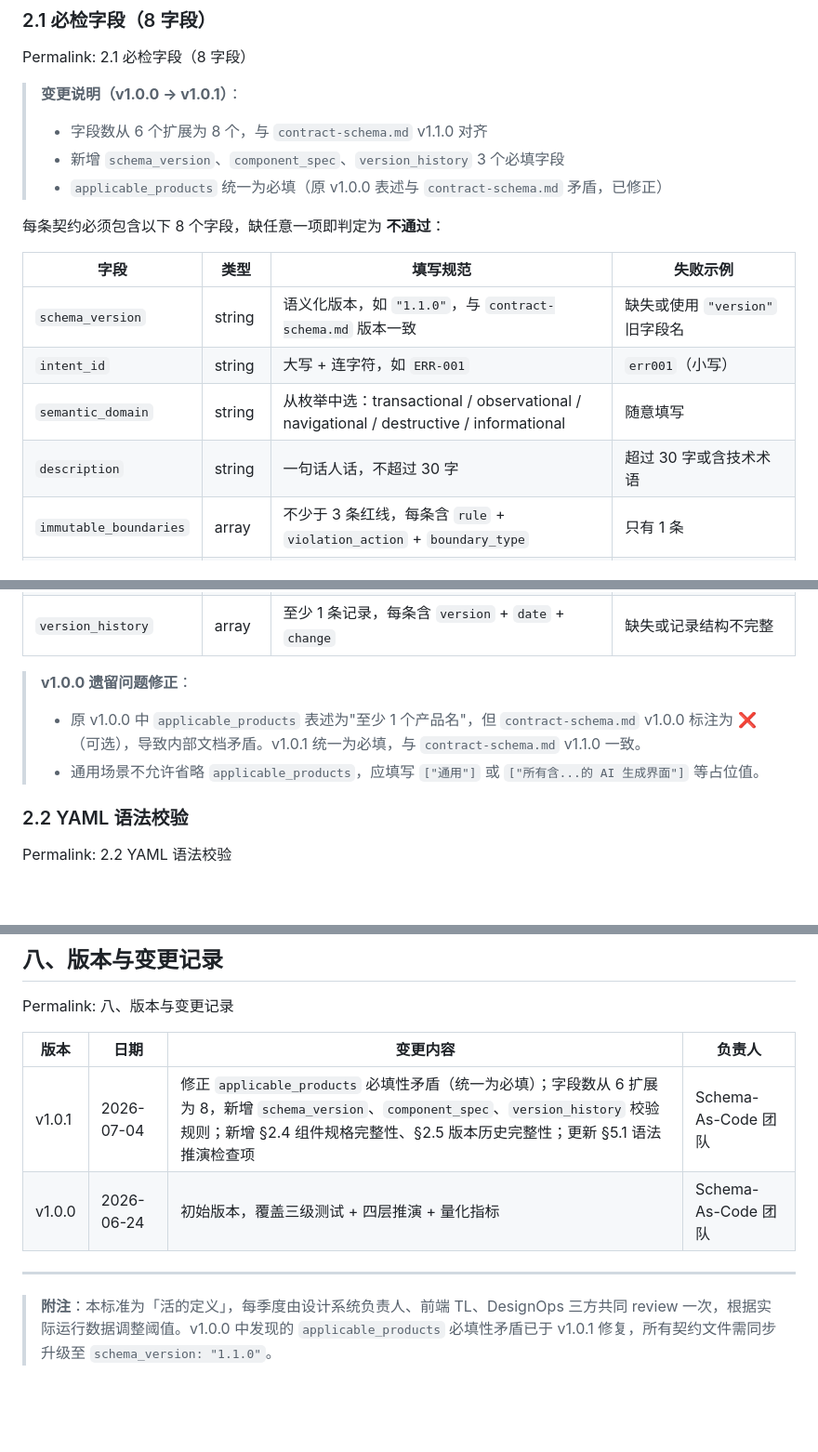
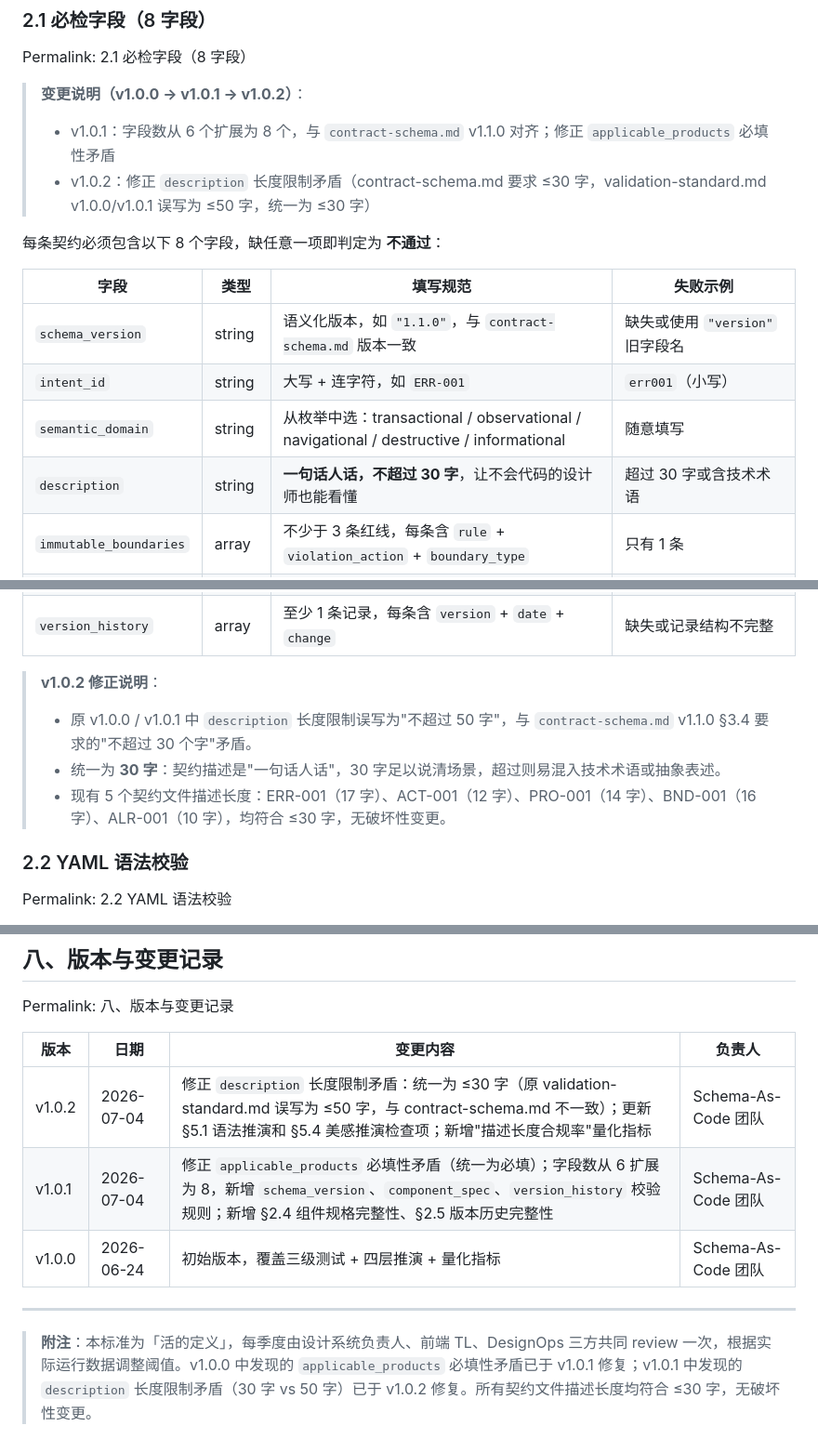
Before and after one commit to 2436041978-ops/semantic-pipeline, a Markdown page: references/validation-standard.md, 3 parts joined by grey strips. Shown at 93% size. Drawn GitHub-style; blank space fills up the shorter version.

Commit message:
验证通过标准

```diff
--- a/references/validation-standard.md
+++ b/references/validation-standard.md
@@ -29,10 +29,9 @@ Permalink: 二、单元测试：YAML 契约结构校验
 
 Permalink: 2.1 必检字段（8 字段）
 
-> **变更说明（v1.0.0 → v1.0.1）**：
-> - 字段数从 6 个扩展为 8 个，与 `contract-schema.md` v1.1.0 对齐
-> - 新增 `schema_version`、`component_spec`、`version_history` 3 个必填字段
-> - `applicable_products` 统一为必填（原 v1.0.0 表述与 `contract-schema.md` 矛盾，已修正）
+> **变更说明（v1.0.0 → v1.0.1 → v1.0.2）**：
+> - v1.0.1：字段数从 6 个扩展为 8 个，与 `contract-schema.md` v1.1.0 对齐；修正 `applicable_products` 必填性矛盾
+> - v1.0.2：修正 `description` 长度限制矛盾（contract-schema.md 要求 ≤30 字，validation-standard.md v1.0.0/v1.0.1 误写为 ≤50 字，统一为 ≤30 字）
 
 每条契约必须包含以下 8 个字段，缺任意一项即判定为 **不通过**：
 
@@ -41,16 +40,17 @@ Permalink: 2.1 必检字段（8 字段）
 | `schema_version`| string| 语义化版本，如 `"1.1.0"`，与 `contract-schema.md` 版本一致| 缺失或使用 `"version"` 旧字段名 |
 | `intent_id`| string| 大写 + 连字符，如 `ERR-001`| `err001`（小写）|
 | `semantic_domain`| string| 从枚举中选：transactional / observational / navigational / destructive / informational| 随意填写 |
-| `description`| string| 一句话人话，不超过 30 字| 超过 30 字或含技术术语 |
+| `description`| string| **一句话人话，不超过 30 字**，让不会代码的设计师也能看懂 | 超过 30 字或含技术术语 |
 | `immutable_boundaries`| array| 不少于 3 条红线，每条含 `rule` + `violation_action` + `boundary_type`| 只有 1 条 |
 | `semantic_tokens`| object| 至少 1 个令牌，含 `visual_mapping` + `llm_constraints` + `description`| 缺少 `llm_constraints` |
 | `applicable_products`| array| **必填**，至少 1 个产品名。通用场景填写 `["通用"]` 或描述性值，不可省略| 空数组 `[]` 或缺失字段 |
 | `component_spec`| object| 含 `component` + `component_library` + `props_reference`（数组 ≥1 项）| 缺失或 `props_reference` 为空 |
 | `version_history`| array| 至少 1 条记录，每条含 `version` + `date` + `change`| 缺失或记录结构不完整 |
 
-> **v1.0.0 遗留问题修正**：
-> - 原 v1.0.0 中 `applicable_products` 表述为"至少 1 个产品名"，但 `contract-schema.md` v1.0.0 标注为 ❌（可选），导致内部文档矛盾。v1.0.1 统一为必填，与 `contract-schema.md` v1.1.0 一致。
-> - 通用场景不允许省略 `applicable_products`，应填写 `["通用"]` 或 `["所有含...的 AI 生成界面"]` 等占位值。
+> **v1.0.2 修正说明**：
+> - 原 v1.0.0 / v1.0.1 中 `description` 长度限制误写为"不超过 50 字"，与 `contract-schema.md` v1.1.0 §3.4 要求的"不超过 30 个字"矛盾。
+> - 统一为 **30 字**：契约描述是"一句话人话"，30 字足以说清场景，超过则易混入技术术语或抽象表述。
+> - 现有 5 个契约文件描述长度：ERR-001（17 字）、ACT-001（12 字）、PRO-001（14 字）、BND-001（16 字）、ALR-001（10 字），均符合 ≤30 字，无破坏性变更。
 
 ### 2.2 YAML 语法校验
 
@@ -274,9 +282,10 @@ Permalink: 八、版本与变更记录
 
 | 版本| 日期| 变更内容| 负责人|
 | ---| ---| ---| ---|
-| v1.0.1| 2026-07-04| 修正 `applicable_products` 必填性矛盾（统一为必填）；字段数从 6 扩展为 8，新增 `schema_version`、`component_spec`、`version_history` 校验规则；新增 §2.4 组件规格完整性、§2.5 版本历史完整性；更新 §5.1 语法推演检查项 | Schema-As-Code 团队 |
+| v1.0.2| 2026-07-04| 修正 `description` 长度限制矛盾：统一为 ≤30 字（原 validation-standard.md 误写为 ≤50 字，与 contract-schema.md 不一致）；更新 §5.1 语法推演和 §5.4 美感推演检查项；新增"描述长度合规率"量化指标 | Schema-As-Code 团队 |
+| v1.0.1| 2026-07-04| 修正 `applicable_products` 必填性矛盾（统一为必填）；字段数从 6 扩展为 8，新增 `schema_version`、`component_spec`、`version_history` 校验规则；新增 §2.4 组件规格完整性、§2.5 版本历史完整性 | Schema-As-Code 团队 |
 | v1.0.0| 2026-06-24| 初始版本，覆盖三级测试 + 四层推演 + 量化指标| Schema-As-Code 团队 |
 
 * * *
 
-> **附注**：本标准为「活的定义」，每季度由设计系统负责人、前端 TL、DesignOps 三方共同 review 一次，根据实际运行数据调整阈值。v1.0.0 中发现的 `applicable_products` 必填性矛盾已于 v1.0.1 修复，所有契约文件需同步升级至 `schema_version: "1.1.0"`。
+> **附注**：本标准为「活的定义」，每季度由设计系统负责人、前端 TL、DesignOps 三方共同 review 一次，根据实际运行数据调整阈值。v1.0.0 中发现的 `applicable_products` 必填性矛盾已于 v1.0.1 修复；v1.0.1 中发现的 `description` 长度限制矛盾（30 字 vs 50 字）已于 v1.0.2 修复。所有契约文件描述长度均符合 ≤30 字，无破坏性变更。
```
Also changed, not shown: other parts of references/validation-standard.md (+10 -2 lines).
